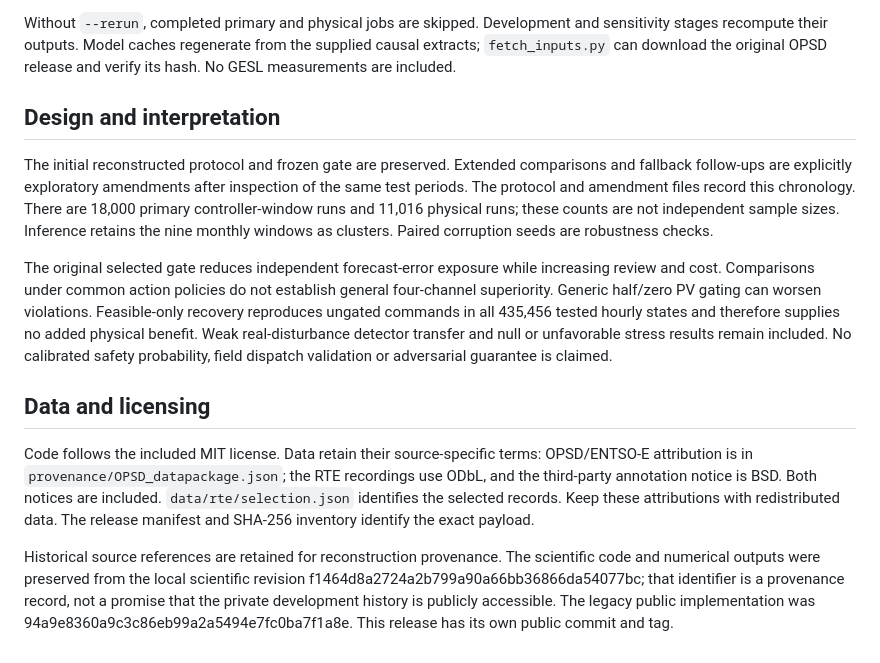
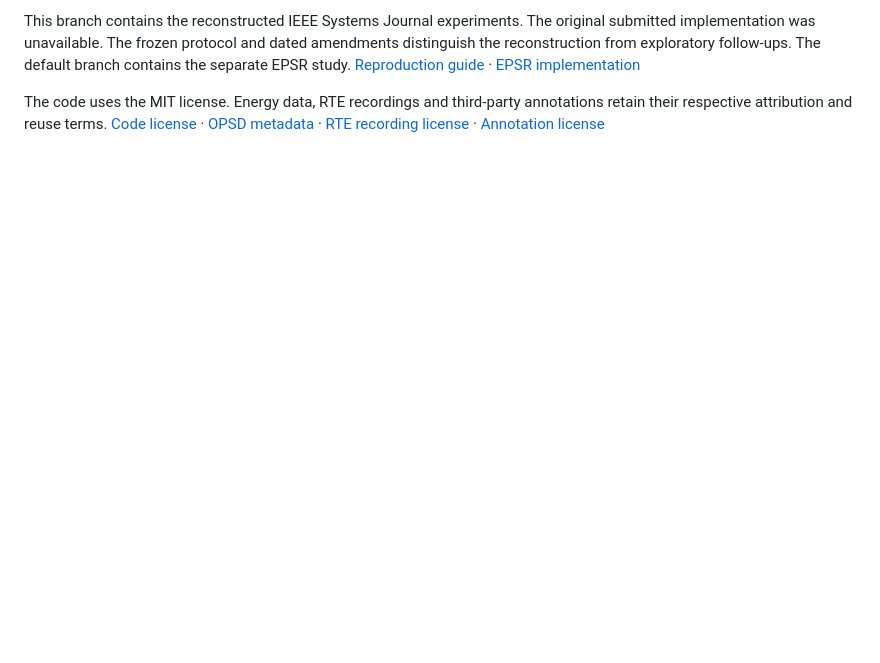
Before and after one commit to Devchandrasen/tudt-f-smart-energy, a Markdown page: README.md, the part around one of its changes. GitHub-like rendering; blank space fills up the shorter version.

```diff
--- a/README.md
+++ b/README.md
@@ -59,14 +43,4 @@ python audit_analysis.py
 
-Without `--rerun`, completed primary and physical jobs are skipped. Development and sensitivity stages recompute their outputs. Model caches regenerate from the supplied causal extracts; `fetch_inputs.py` can download the original OPSD release and verify its hash. No GESL measurements are included.
+This branch contains the reconstructed IEEE Systems Journal experiments. The original submitted implementation was unavailable. The frozen protocol and dated amendments distinguish the reconstruction from exploratory follow-ups. The default branch contains the separate EPSR study. [Reproduction guide](docs/reproduction.md) · [EPSR implementation](https://github.com/Devchandrasen/tudt-f-smart-energy/tree/main)
 
-## Design and interpretation
-
-The initial reconstructed protocol and frozen gate are preserved. Extended comparisons and fallback follow-ups are explicitly exploratory amendments after inspection of the same test periods. The protocol and amendment files record this chronology. There are 18,000 primary controller-window runs and 11,016 physical runs; these counts are not independent sample sizes. Inference retains the nine monthly windows as clusters. Paired corruption seeds are robustness checks.
-
-The original selected gate reduces independent forecast-error exposure while increasing review and cost. Comparisons under common action policies do not establish general four-channel superiority. Generic half/zero PV gating can worsen violations. Feasible-only recovery reproduces ungated commands in all 435,456 tested hourly states and therefore supplies no added physical benefit. Weak real-disturbance detector transfer and null or unfavorable stress results remain included. No calibrated safety probability, field dispatch validation or adversarial guarantee is claimed.
-
-## Data and licensing
-
-Code follows the included MIT license. Data retain their source-specific terms: OPSD/ENTSO-E attribution is in `provenance/OPSD_datapackage.json`; the RTE recordings use ODbL, and the third-party annotation notice is BSD. Both notices are included. `data/rte/selection.json` identifies the selected records. Keep these attributions with redistributed data. The release manifest and SHA-256 inventory identify the exact payload.
-
-Historical source references are retained for reconstruction provenance. The scientific code and numerical outputs were preserved from the local scientific revision f1464d8a2724a2b799a90a66bb36866da54077bc; that identifier is a provenance record, not a promise that the private development history is publicly accessible. The legacy public implementation was 94a9e8360a9c3c86eb99a2a5494e7fc0ba7f1a8e. This release has its own public commit and tag.
+The code uses the MIT license. Energy data, RTE recordings and third-party annotations retain their respective attribution and reuse terms. [Code license](LICENSE) · [OPSD metadata](provenance/OPSD_datapackage.json) · [RTE recording license](provenance/RTE_ODbL.txt) · [Annotation license](provenance/RTE_annotation_BSD.txt)
```
Also changed, not shown: other parts of README.md (+28 -44 lines), docs/reproduction.md (added, +73 -0 lines), docs/assets/dispatch-conditions.png (added), 1 other file.
